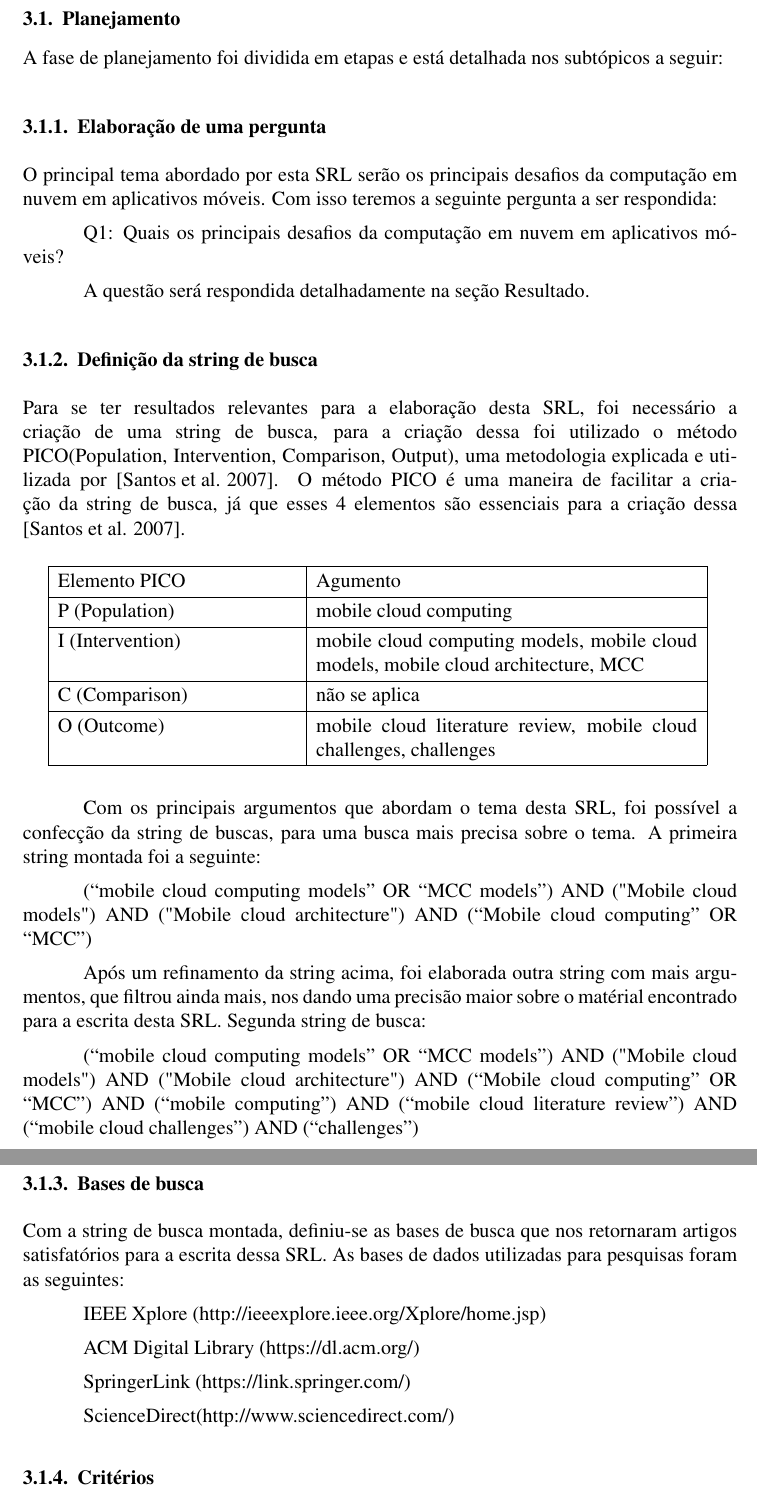
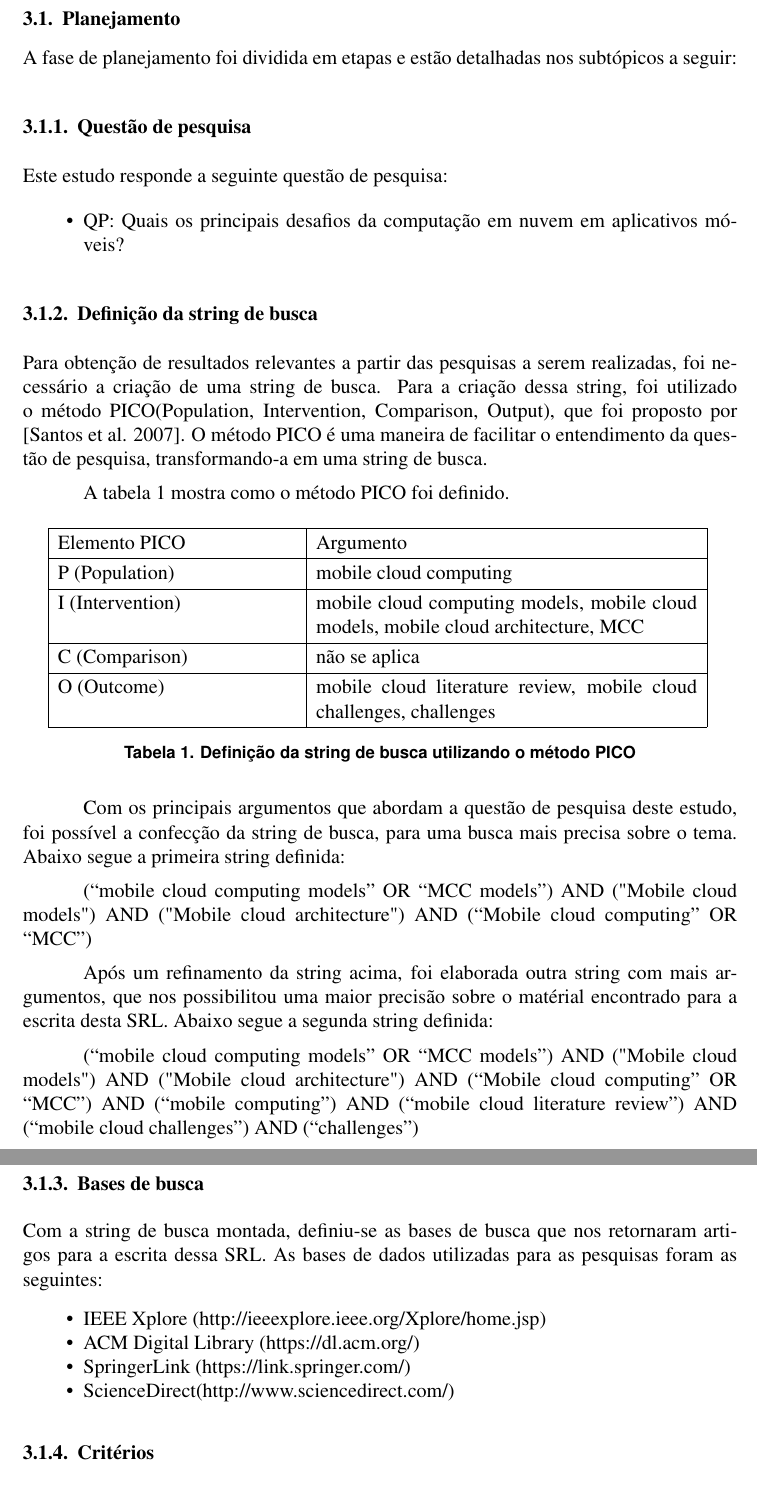
Before and after one commit to victorhmf/cloudArticle, a LaTeX paper (article.tex): two parts of pages 2 and 3 of 3, joined at a grey line, cut so that both start at the same text. Compiled offline with pdfLaTeX.

Commit message:
Formatando texto
Signed-off-by: Victor Fernandes <victor.hmfd@gmail.com>

```diff
--- a/article.tex
+++ b/article.tex
@@ -68,19 +68,25 @@ na próxima seção.
 
 \subsection{Planejamento}
 
-A fase de planejamento foi dividida em etapas e está detalhada nos subtópicos a seguir:
+A fase de planejamento foi dividida em etapas e estão detalhadas nos subtópicos a seguir:
 
-\subsubsection{Elaboração de uma pergunta}
-O principal tema abordado por esta SRL serão os principais desafios da computação em nuvem em aplicativos móveis. Com isso teremos a seguinte pergunta a ser respondida:
+\subsubsection{Questão de pesquisa}
 
-Q1: Quais os principais desafios da computação em nuvem em aplicativos móveis?
+Este estudo responde a seguinte questão de pesquisa:
 
-A questão será respondida detalhadamente na seção Resultado.
-
+\begin{itemize}
+  \item QP: Quais os principais desafios da computação em nuvem em aplicativos móveis?
+\end{itemize}
 
 \subsubsection{Definição da string de busca}
 
-Para se ter resultados relevantes para a elaboração desta SRL, foi necessário a criação de uma string de busca, para a criação dessa foi utilizado o método PICO(Population, Intervention, Comparison, Output), uma metodologia explicada e utilizada por \cite{SANTOS2007}. O método PICO é uma maneira de facilitar a criação da string de busca, já que esses 4 elementos são essenciais para a criação dessa \cite{SANTOS2007}.
+Para obtenção de resultados relevantes a partir das pesquisas a serem realizadas, foi necessário a criação de uma string de busca.
+Para a criação dessa string, foi utilizado o método PICO(Population, Intervention, Comparison, Output), que foi
+proposto por \cite{SANTOS2007}. O método PICO é uma maneira de facilitar o entendimento da questão de pesquisa, transformando-a
+em uma string de busca.
+
+A tabela \ref{pico} mostra como o método PICO foi definido.
+
 
 \begin{table}[h]
   \centering
@@ -89,7 +95,7 @@ Para se ter resultados relevantes para a elaboração desta SRL, foi necessário
   \begin{tabular}{ l l }
     \cline{1-1}\cline{2-2}
     \multicolumn{1}{|p{5cm}|}{Elemento PICO} &
-    \multicolumn{1}{p{8cm}|}{Agumento}
+    \multicolumn{1}{p{8cm}|}{Argumento}
     \\
     \cline{1-1}\cline{2-2}
     \multicolumn{1}{|p{5cm}|}{P (Population)} &
@@ -109,26 +115,31 @@ Para se ter resultados relevantes para a elaboração desta SRL, foi necessário
     \\
     \hline
   \end{tabular} }
+  \caption{Definição da string de busca utilizando o método PICO}
+  \label{pico}
+
 \end{table}
 
-
-Com os principais argumentos que abordam o tema desta SRL, foi possível a confecção da string de buscas, para uma busca mais precisa sobre o tema. A primeira string montada foi a seguinte:
+Com os principais argumentos que abordam a questão de pesquisa deste estudo, foi possível a confecção da string de busca,
+para uma busca mais precisa sobre o tema. Abaixo segue a primeira string definida:
 
 (“mobile cloud computing models” OR “MCC models”) AND ("Mobile cloud models") AND ("Mobile cloud architecture") AND (“Mobile cloud computing” OR “MCC”)
 
-Após um refinamento da string acima, foi elaborada outra string com mais argumentos, que filtrou ainda mais, nos dando uma precisão maior sobre o matérial encontrado para a escrita desta SRL. Segunda string de busca:
+Após um refinamento da string acima, foi elaborada outra string com mais argumentos, que nos possibilitou uma maior precisão sobre o matérial encontrado
+para a escrita desta SRL. Abaixo segue a segunda string definida:
 
 (“mobile cloud computing models” OR “MCC models”) AND ("Mobile cloud models") AND ("Mobile cloud architecture") AND (“Mobile cloud computing” OR “MCC”) AND (“mobile computing”) AND (“mobile cloud literature review”) AND (“mobile cloud challenges”) AND (“challenges”)
 
 \subsubsection{Bases de busca}
-Com a string de busca montada, definiu-se as bases de busca que nos retornaram artigos satisfatórios para a escrita dessa SRL. As bases de dados utilizadas para pesquisas foram as seguintes:
 
-IEEE Xplore (http://ieeexplore.ieee.org/Xplore/home.jsp)
+Com a string de busca montada, definiu-se as bases de busca que nos retornaram artigos para a escrita dessa SRL. As bases de
+dados utilizadas para as pesquisas foram as seguintes:
 
-ACM Digital Library (https://dl.acm.org/)
-
-SpringerLink (https://link.springer.com/)
-
-ScienceDirect(http://www.sciencedirect.com/)
+\begin{itemize}
+  \item IEEE Xplore (http://ieeexplore.ieee.org/Xplore/home.jsp)
+  \item ACM Digital Library (https://dl.acm.org/)
+  \item SpringerLink (https://link.springer.com/)
+  \item ScienceDirect(http://www.sciencedirect.com/)
+\end{itemize}
 
 \subsubsection{Critérios}
```
Also changed, not shown: article.tex (18 more changed lines). Lines whose indentation alone changed are shown as unchanged.
